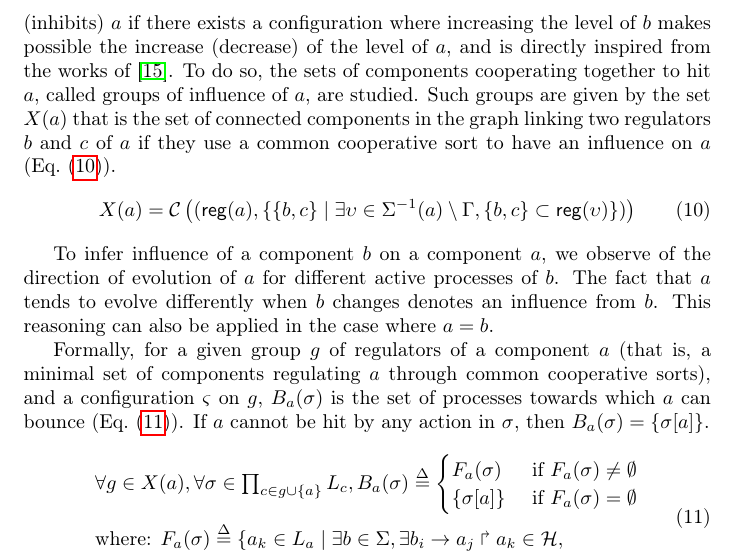
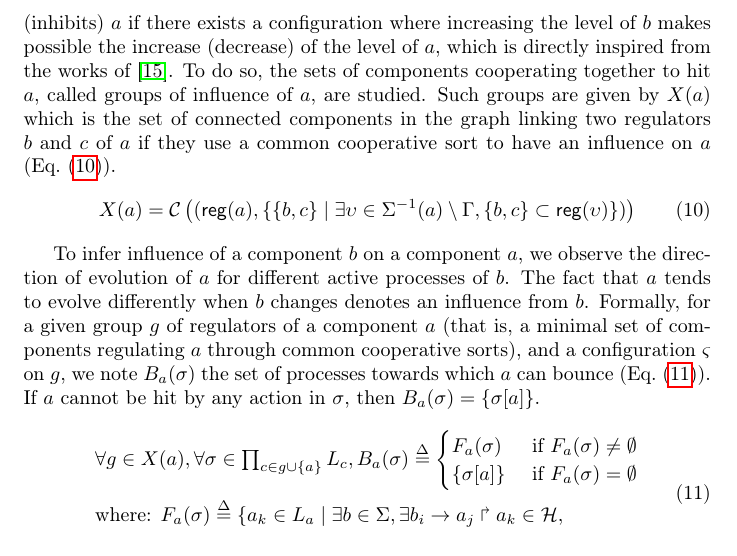
Before and after one commit to MFolschette/tcs13, a LaTeX paper (main.tex, which reads parts/infer-ig.tex): part of page 16 of 32, cut so that both start at the same text. Compiled offline with pdfLaTeX.

Commit message:
minor fixes in section IG Inference

```diff
--- a/parts/infer-ig.tex
+++ b/parts/infer-ig.tex
@@ -266,9 +266,9 @@ always terminates.
 This inference mainly focuses on the presence of actions betweens two sorts to conclude on the presence of a regulation.
 We aim at inferring that $b$ activates (inhibits) $a$ if there exists a configuration where increasing
 the level of $b$ makes possible the increase (decrease) of the level of $a$,
-and is directly inspired from the works of~\cite{Richard2010378}.
+which is directly inspired from the works of~\cite{Richard2010378}.
 To do so, the sets of components cooperating together to hit $a$, called groups of influence of $a$, are studied.
-Such groups are given by the set $X(a)$ that is the set of connected components in the graph linking two regulators
+Such groups are given by $X(a)$ which is the set of connected components in the graph linking two regulators
 $b$ and $c$ of $a$ if they use a common cooperative sort to have an influence on $a$ (\pref{eq:influence-groups}).
 \begin{equation}
 X(a) = \mathcal C\left( (\PHpredecgene{a}, \{ \{b,c\} \mid
@@ -278,21 +278,21 @@ X(a) = \mathcal C\left( (\PHpredecgene{a}, \{ \{b,c\} \mid
 \end{equation}
 
 To infer influence of a component $b$ on a component $a$,
-we observe of the direction of evolution of $a$ for different active processes of $b$.
+we observe the direction of evolution of $a$ for different active processes of $b$.
 The fact that $a$ tends to evolve differently when $b$ changes denotes an influence from $b$.
-This reasoning can also be applied in the case where $a = b$.
-
+%This reasoning can also be applied in the case where $a = b$.
+%
 %To infer influences on a component $a$, we compare several configurations of groups of components of $a$.
 %Indeed, to study the influence of any component $b$ on $a$, it is sufficient to study the (unique) group of influence
 %$g \in X(a)$ which $b$ belongs to
 %(that is, the unique set of components regulating $a$ through common cooperative sorts containing $b$).
 %This reasoning relies on the observation of the direction of evolution of $a$ for different active processes of $b$.
 %and we can infer a positive influence if raising the level of $b$ changes the evolution of $a$
-
+%
 Formally, for a given group $g$ of regulators of a component $a$
 (that is, a minimal set of components regulating $a$ through common cooperative sorts),
-and a configuration $\ctx$ on $g$,
-$\irB_a(\sigma)$ is the set of processes towards which $a$ can bounce (\pref{eq:possible-bounces}).
+and a configuration $\ctx$ on $g$, we note
+$\irB_a(\sigma)$ the set of processes towards which $a$ can bounce (\pref{eq:possible-bounces}).
 %This set is defined using the set $\irF_a(\sigma)$ of action hitting $\PHget{\sigma}{a}$ in $\sigma$ (\pref{eq:possible-actions})
 %and the set of processes $\ctx$ hitting any process of $a$ (\pref{eq:ctx-sigma}).
 If $a$ cannot be hit by any action in $\sigma$, then $\irB_a(\sigma) = \{ \PHget{\sigma}{a} \}$.
```
Also changed, not shown: parts/infer-ig.tex (31 more changed lines).
